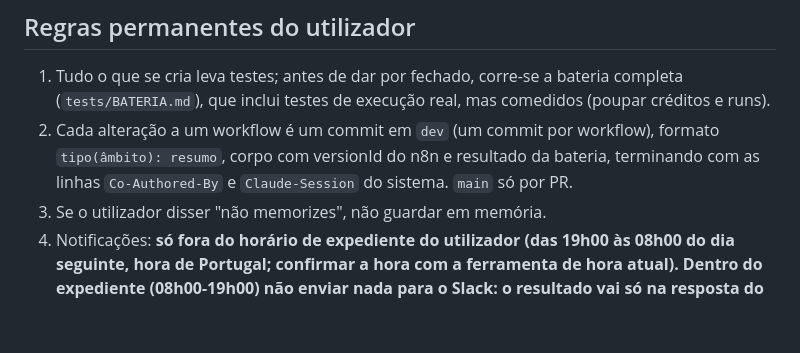
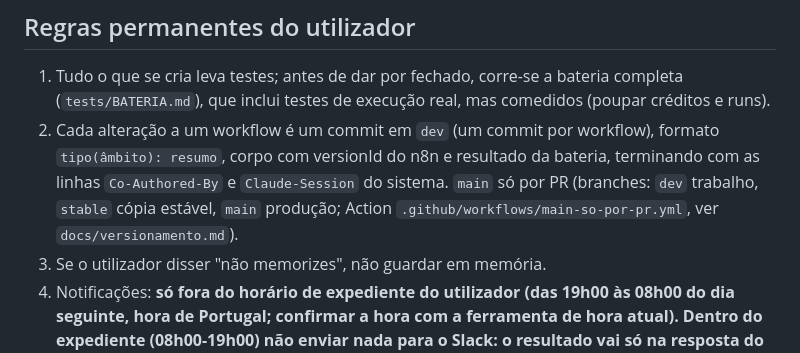
Before and after one commit to mmacedo87/n8n_playground, a Markdown page: CLAUDE.md, the part around the change. Rendered like a GitHub page; blank space fills up the shorter version.

```diff
--- a/CLAUDE.md
+++ b/CLAUDE.md
@@ -4,7 +4,7 @@ Automação de propostas comerciais de uma empresa de cortiça. Stack: n8n Cloud
 
 ## Regras permanentes do utilizador
 1. Tudo o que se cria leva testes; antes de dar por fechado, corre-se a bateria completa (`tests/BATERIA.md`), que inclui testes de execução real, mas comedidos (poupar créditos e runs).
-2. Cada alteração a um workflow é um commit em `dev` (um commit por workflow), formato `tipo(âmbito): resumo`, corpo com versionId do n8n e resultado da bateria, terminando com as linhas `Co-Authored-By` e `Claude-Session` do sistema. `main` só por PR.
+2. Cada alteração a um workflow é um commit em `dev` (um commit por workflow), formato `tipo(âmbito): resumo`, corpo com versionId do n8n e resultado da bateria, terminando com as linhas `Co-Authored-By` e `Claude-Session` do sistema. `main` só por PR (branches: `dev` trabalho, `stable` cópia estável, `main` produção; Action `.github/workflows/main-so-por-pr.yml`, ver `docs/versionamento.md`).
 3. Se o utilizador disser "não memorizes", não guardar em memória.
 4. Notificações: **só fora do horário de expediente do utilizador (das 19h00 às 08h00 do dia seguinte, hora de Portugal; confirmar a hora com a ferramenta de hora atual). Dentro do expediente (08h00-19h00) não enviar nada para o Slack: o resultado vai só na resposta do chat.** Fora do expediente, no fim de cada tarefa, e sempre que ficar bloqueada, enviar para #claude-tasks-status **só pelo workflow n8n "Claude → Slack | Estado das tarefas" (id `xbLMBhTje4dFEof9`, `execute_workflow`, trigger "Receber estado do Claude", body {task, status completed|blocked|failed, summary, changes[], checks[], next_steps[], links[]})**. Mensagens diretas pelo Slack MCP aparecem como do utilizador e não geram push. Se falhar, dizer ao utilizador, nunca afirmar que foi enviado.
 5. Tarefa bloqueada: guardar tudo o que foi feito, notificar, passar à seguinte.
```
Also changed, not shown: docs/versionamento.md (+8 -0 lines).
